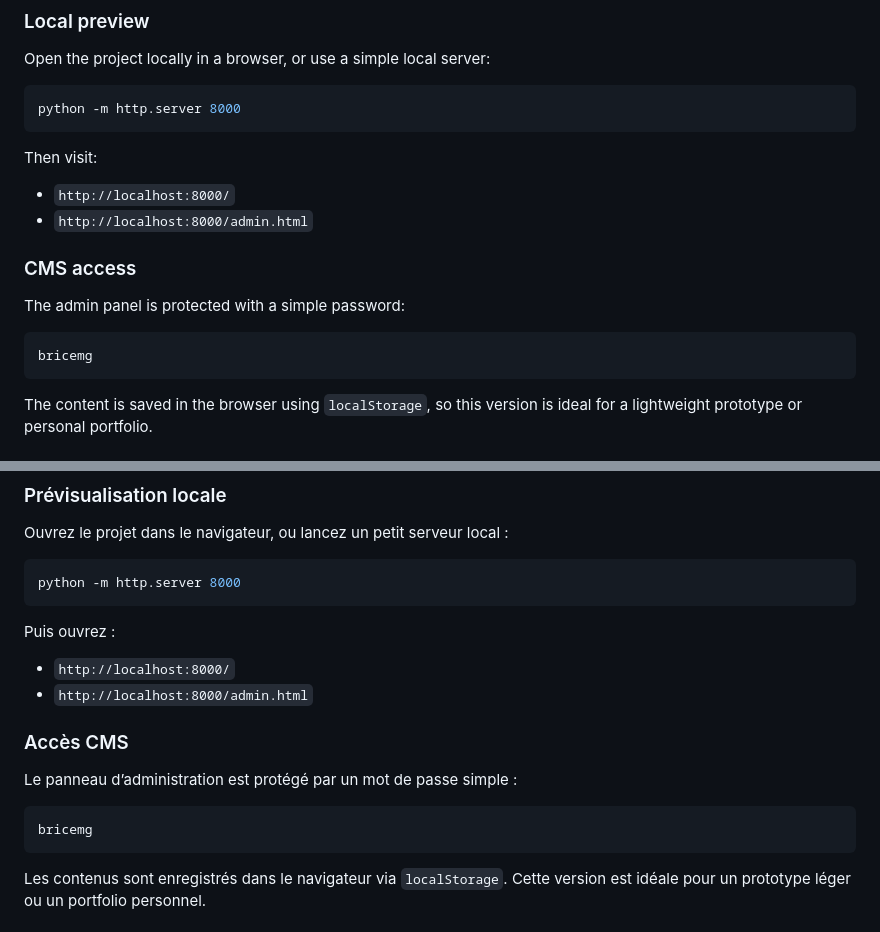
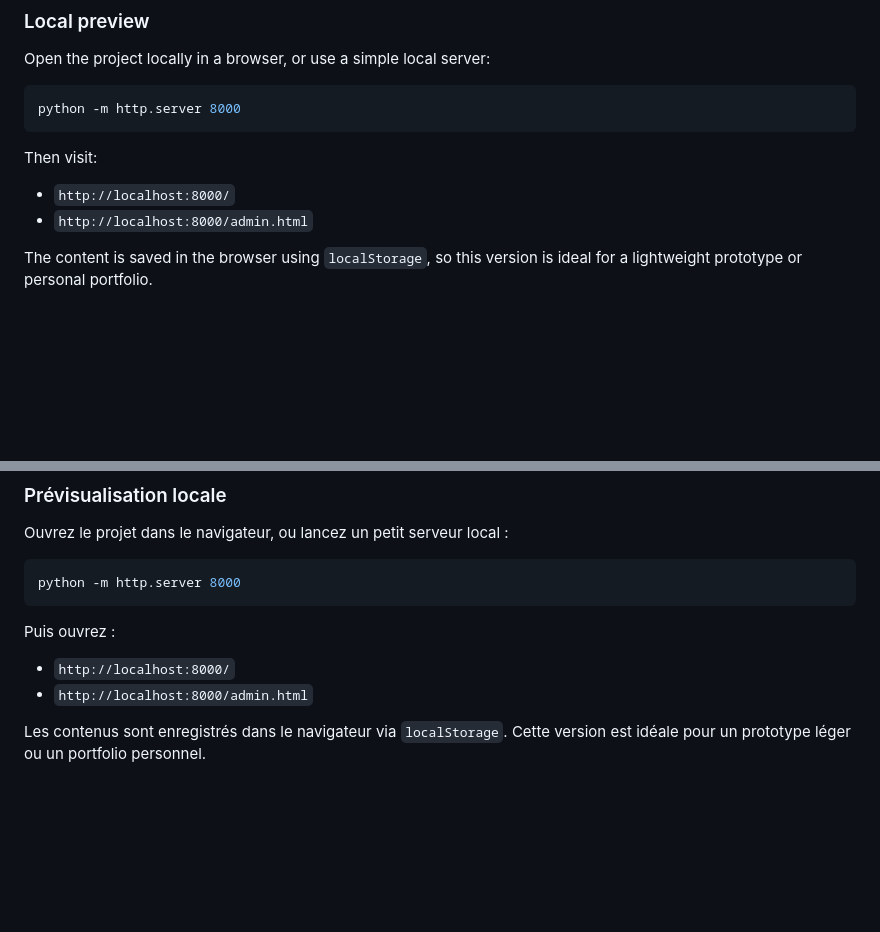
Before and after one commit to bricemg/_, a Markdown page: README.md, 2 parts joined by grey strips. GitHub-like rendering; blank space fills up the shorter version.

Commit message:
ReadMe v0.1
Removed CMS access password information from README.

````diff
--- a/README.md
+++ b/README.md
@@ -35,13 +35,6 @@ python -m http.server 8000
 Then visit:
 - `http://localhost:8000/`
 - `http://localhost:8000/admin.html`
-
-### CMS access
-The admin panel is protected with a simple password:
-
-```text
-bricemg
-```
 
 The content is saved in the browser using `localStorage`, so this version is ideal for a lightweight prototype or personal portfolio.
 
@@ -88,13 +81,6 @@ Puis ouvrez :
 - `http://localhost:8000/`
 - `http://localhost:8000/admin.html`
 
-### Accès CMS
-Le panneau d’administration est protégé par un mot de passe simple :
-
-```text
-bricemg
-```
-
 Les contenus sont enregistrés dans le navigateur via `localStorage`. Cette version est idéale pour un prototype léger ou un portfolio personnel.
 
 ### Déploiement
````
